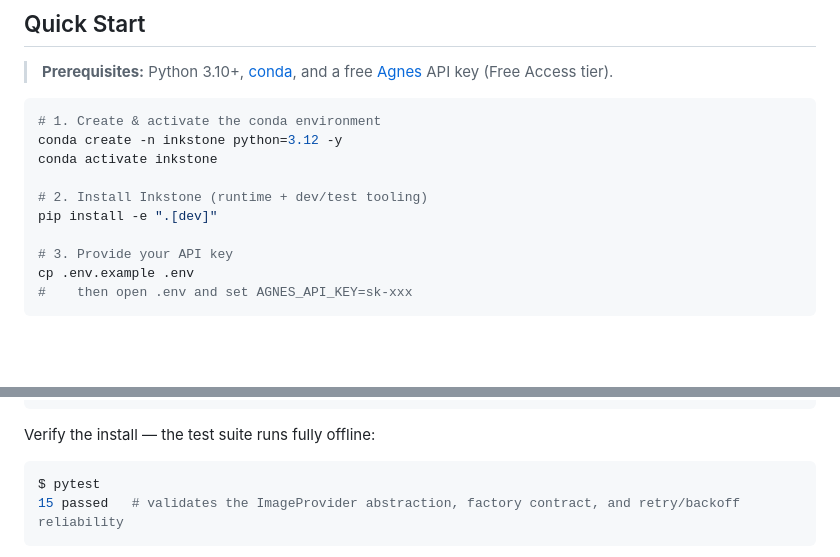
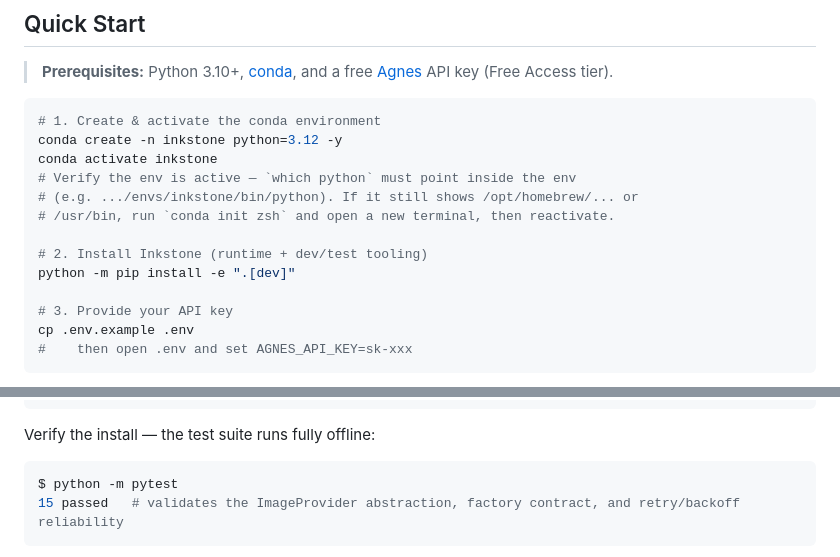
Before and after one commit to phaethix/inkstone, a Markdown page: README.md, 2 parts joined by grey strips. Drawn GitHub-style; blank space fills up the shorter version.

Commit message:
docs: harden quick start against wrong python on pytest

````diff
--- a/README.md
+++ b/README.md
@@ -63,9 +63,12 @@ Inkstone is an **independent implementation, not a fork** — inspired by [`lcy3
 # 1. Create & activate the conda environment
 conda create -n inkstone python=3.12 -y
 conda activate inkstone
+# Verify the env is active — `which python` must point inside the env
+# (e.g. .../envs/inkstone/bin/python). If it still shows /opt/homebrew/... or
+# /usr/bin, run `conda init zsh` and open a new terminal, then reactivate.
 
 # 2. Install Inkstone (runtime + dev/test tooling)
-pip install -e ".[dev]"
+python -m pip install -e ".[dev]"
 
 # 3. Provide your API key
 cp .env.example .env
@@ -95,7 +98,7 @@ saved -> /home/you/inkstone/panel.png
 Verify the install — the test suite runs fully offline:
 
 ```console
-$ pytest
+$ python -m pytest
 15 passed   # validates the ImageProvider abstraction, factory contract, and retry/backoff reliability
 ```
 
````
